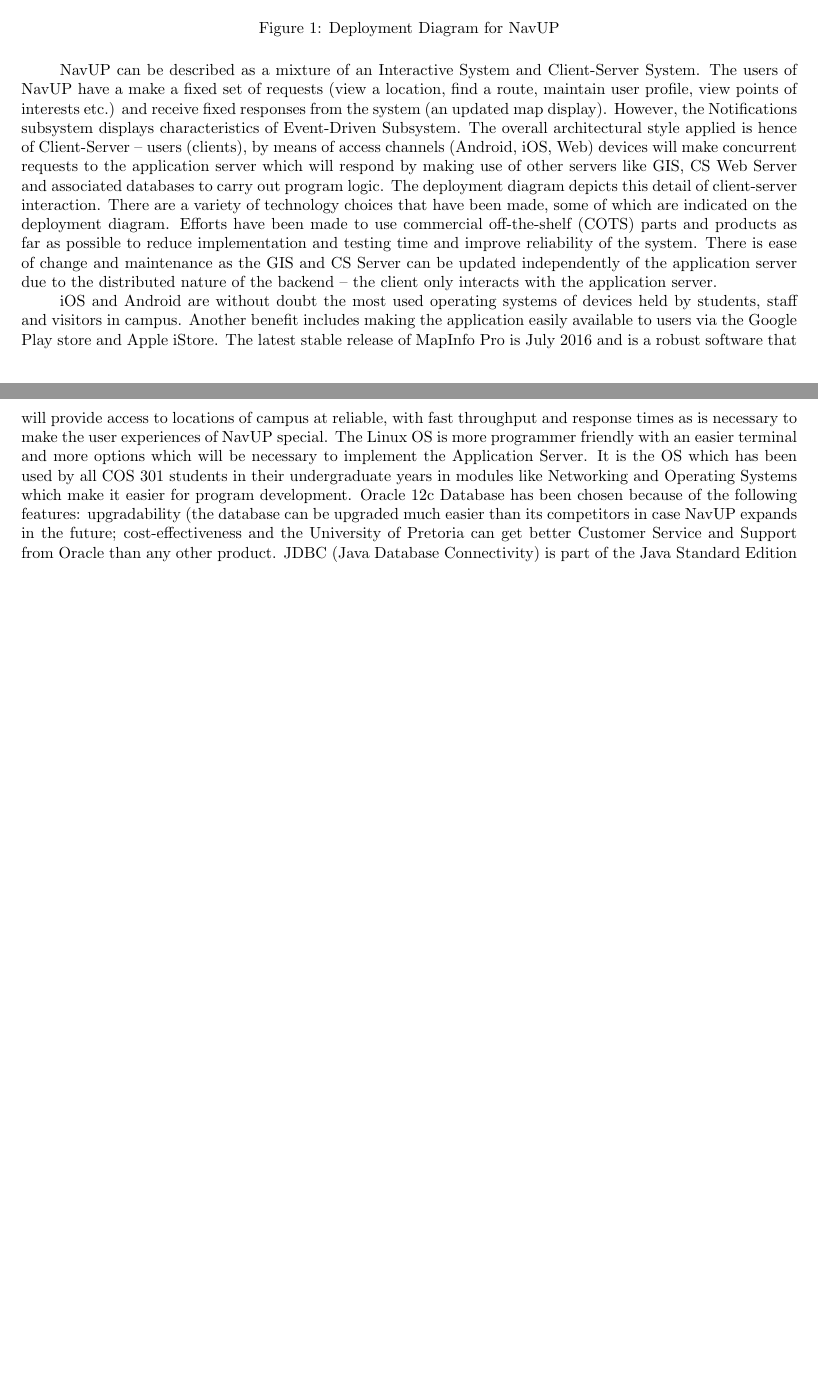
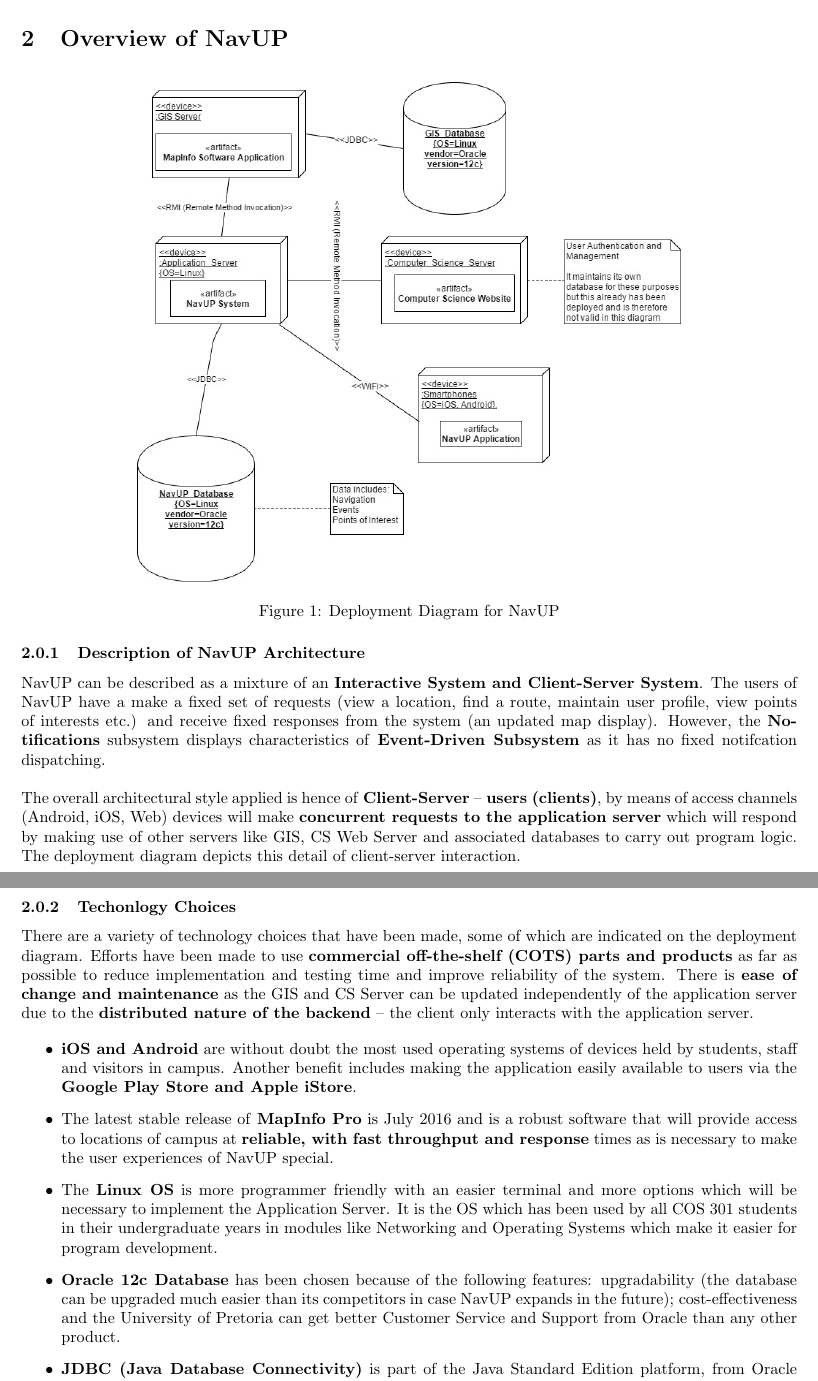
Before and after one commit to FredJEhlers/Matlab, a LaTeX document (Architectural Requirements Specifications Document.tex): two parts of pages 6 and 7 of 13 before the commit and two parts of pages 3 and 4 of 13 after it, joined at a grey line, cut at the place of the change, the shorter picture padded with empty space. Compiled offline with pdfLaTeX.

Commit message:
Final Changes to Tech Choices and Overview

```diff
--- a/Architectural Requirements Specifications Document.tex
+++ b/Architectural Requirements Specifications Document.tex
@@ -103,6 +103,36 @@ u15059538\\
 The purpose of this document is to outline both the overall structure of design of the NavUP system, while focusing on specific subsystems which \textbf{Group Matlab} has decided as important for deployment namely, the \textbf{User, Navigation, Notification and Points of Interest modules}.\\ \\
 \noindent
 \textbf{Architectural Requirements} are identified in terms of external interfaces, performance, design constraints and software system attributes. Each module also has a \textbf{design specification} in terms of UML diagrams (class, use-case etc.) and the various design patterns that are applicable for integration. An \textbf{overview of the entire NavUP system and the technology choices} deemed useful are also outlined.
+
+\section{Overview of NavUP}
+
+\begin{figure}[H]
+   	\centering
+   	\includegraphics[width=0.7\textwidth]{DeploymentDiagram.jpg}
+   	\caption{Deployment Diagram for NavUP}
+\end{figure}
+
+\subsubsection{Description of NavUP Architecture}
+\noindent NavUP can be described as a mixture of an \textbf{Interactive System and Client-Server System}. The users of NavUP have a make a fixed set of requests (view a location, find a route, maintain user profile, view points of interests etc.) and receive fixed responses from the system (an updated map display). However, the \textbf{Notifications} subsystem displays characteristics of \textbf{Event-Driven Subsystem} as it has no fixed notifcation dispatching.
+\\ \\
+The overall architectural style applied is hence of \textbf{Client-Server} – \textbf{users (clients)}, by means of access channels (Android, iOS, Web) devices will make \textbf{concurrent requests to the application server} which will respond by making use of other servers like GIS, CS Web Server and associated databases to carry out program logic. The deployment diagram depicts this detail of client-server interaction.
+
+\subsubsection{Techonlogy Choices}
+\noindent
+There are a variety of technology choices that have been made, some of which are indicated on the deployment diagram. Efforts have been made to use \textbf{commercial off-the-shelf (COTS) parts and products} as far as possible to reduce implementation and testing time and improve reliability of the system. There is \textbf{ease of change and maintenance} as the GIS and CS Server can be updated independently of the application server due to the \textbf{distributed nature of the backend} – the client only interacts with the application server.
+
+\begin {itemize}
+\item \textbf{iOS and Android} are without doubt the most used operating systems of devices held by students, staff and visitors in campus. Another benefit includes making the application easily available to users via the \textbf{Google Play Store and Apple iStore}.
+
+\item The latest stable release of \textbf{MapInfo Pro} is July 2016 and is a robust software that will provide access to locations of campus at \textbf{reliable, with fast throughput and response} times as is necessary to make the user experiences of NavUP special.
+
+\item The \textbf{Linux OS} is more programmer friendly with an easier terminal and more options which will be necessary to implement the Application Server. It is the OS which has been used by all COS 301 students in their undergraduate years in modules like Networking and Operating Systems which make it easier for program development.
+
+\item \textbf{Oracle 12c Database} has been chosen because of the following features: upgradability (the database can be upgraded much easier than its competitors in case NavUP expands in the future); cost-effectiveness and the University of Pretoria can get better Customer Service and Support from Oracle than any other product.
+
+\item \textbf{JDBC (Java Database Connectivity)} is part of the Java Standard Edition platform, from Oracle Corporation and hence will function well with our Oracle 12c database. This also means all programming can be done using the \textbf{Java programming language}.
+
+\end{itemize}
 
 \section{External Interface Requirements}
 
@@ -253,25 +283,6 @@ The user should also have a method of control over the information disseminated
 
 Design Patterns have been integrated and a discussion of their use are made below the respective diagrams.
 
-
-\begin{figure}[H]
-   	\centering
-   	\includegraphics[width=0.7\textwidth]{DeploymentDiagram.jpg}
-   	\caption{Deployment Diagram for NavUP}
-\end{figure}
-
-NavUP can be described as a mixture of an Interactive System and Client-Server System. The users of NavUP have a make a fixed set of requests (view a location, find a route, maintain user profile, view points of interests etc.) and receive fixed responses from the system (an updated map display). However, the Notifications subsystem displays characteristics of Event-Driven Subsystem.
-The overall architectural style applied is hence of Client-Server – users (clients), by means of access channels (Android, iOS, Web) devices will make concurrent requests to the application server which will respond by making use of other servers like GIS, CS Web Server and associated databases to carry out program logic. The deployment diagram depicts this detail of client-server interaction.
-There are a variety of technology choices that have been made, some of which are indicated on the deployment diagram. Efforts have been made to use commercial off-the-shelf (COTS) parts and products as far as possible to reduce implementation and testing time and improve reliability of the system. There is ease of change and maintenance as the GIS and CS Server can be updated independently of the application server due to the distributed nature of the backend – the client only interacts with the application server.
-
-iOS and Android are without doubt the most used operating systems of devices held by students, staff and visitors in campus. Another benefit includes making the application easily available to users via the Google Play store and Apple iStore.
-The latest stable release of MapInfo Pro is July 2016 and is a robust software that will provide access to locations of campus at reliable, with fast throughput and response times as is necessary to make the user experiences of NavUP special.
-The Linux OS is more programmer friendly with an easier terminal and more options which will be necessary to implement the Application Server. It is the OS which has been used by all COS 301 students in their undergraduate years in modules like Networking and Operating Systems which make it easier for program development.
-Oracle 12c Database has been chosen because of the following features: upgradability (the database can be upgraded much easier than its competitors in case NavUP expands in the future; cost-effectiveness and the University of Pretoria can get better Customer Service and Support from Oracle than any other product.
-JDBC (Java Database Connectivity) is part of the Java Standard Edition platform, from Oracle Corporation and hence will function well with our Oracle 12c database. This also means all programming can be done using the Java programming language.
-
-
-
 \subsection {User}
 
 \begin{figure}[H]
```
